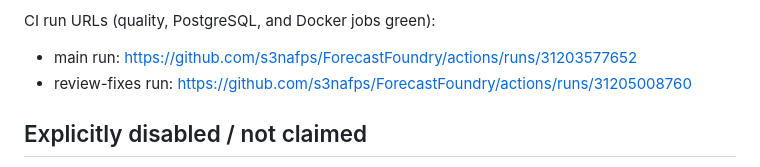
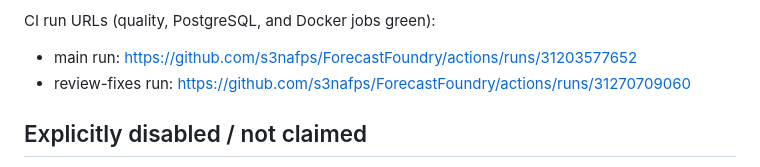
Before and after one commit to s3nafps/ForecastFoundry, a Markdown page: docs/FINAL_AUDIT.md, the part around the change. Rendered like a GitHub page.

```diff
--- a/docs/FINAL_AUDIT.md
+++ b/docs/FINAL_AUDIT.md
@@ -71,7 +71,7 @@ Completed features in this gate:
 
 CI run URLs (quality, PostgreSQL, and Docker jobs green):
 - main run: https://github.com/s3nafps/ForecastFoundry/actions/runs/31203577652
-- review-fixes run: https://github.com/s3nafps/ForecastFoundry/actions/runs/31205008760
+- review-fixes run: https://github.com/s3nafps/ForecastFoundry/actions/runs/31270709060
 
 ## Explicitly disabled / not claimed
 
```
Also changed, not shown: 1 other file.
